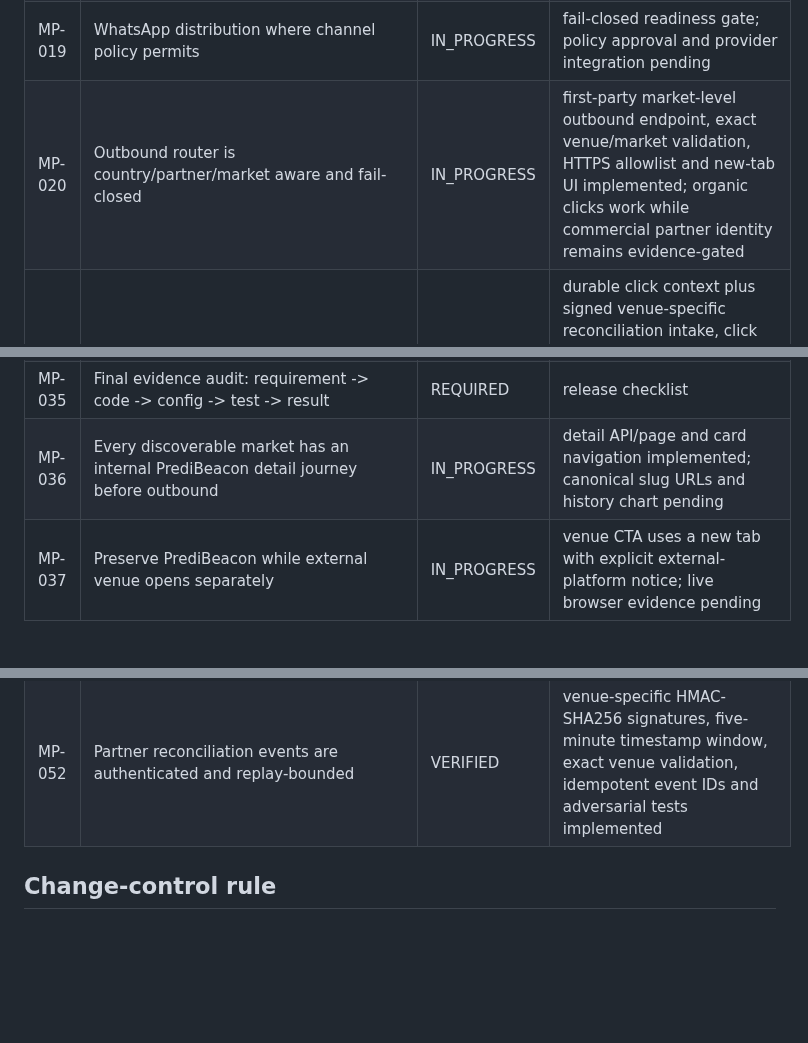
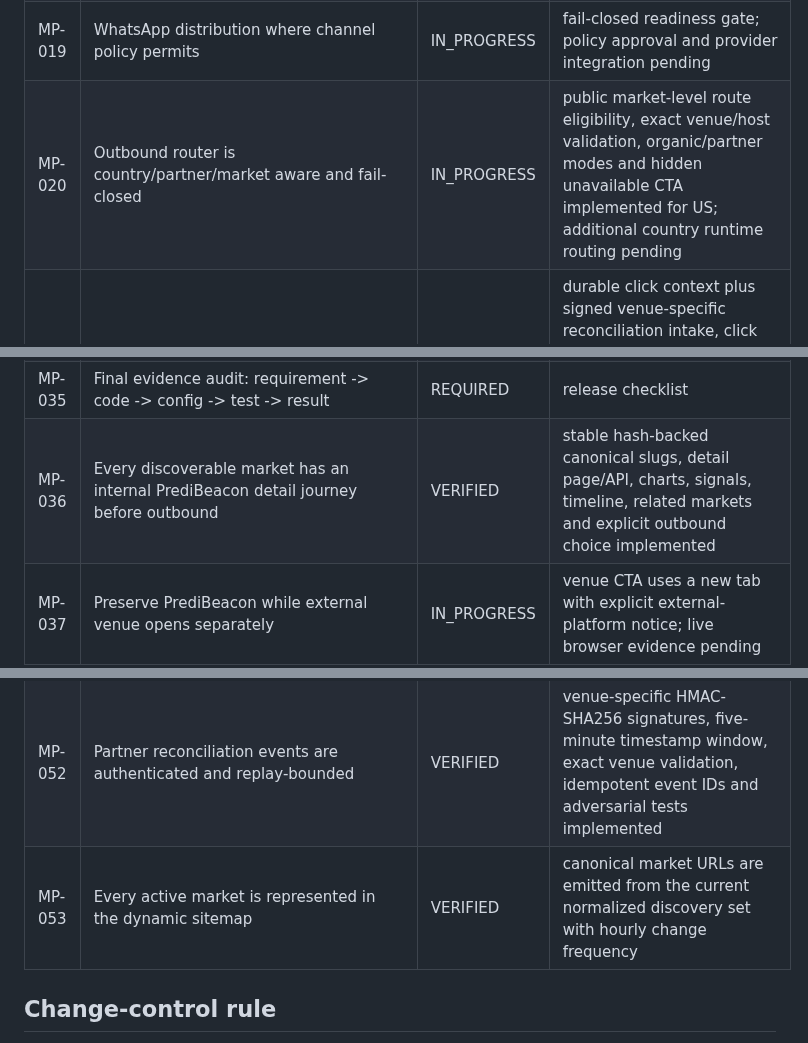
Before and after one commit to dbdanielbaracho/MARKETPULSE, a Markdown page: docs/REQUIREMENTS.md, 3 parts joined by grey strips. Rendered like a GitHub page; blank space fills up the shorter version.

Commit message:
docs: verify canonical market journey and sitemap

```diff
--- a/docs/REQUIREMENTS.md
+++ b/docs/REQUIREMENTS.md
@@ -23,7 +23,7 @@ This registry is the scope-control source of truth. A requirement may not disapp
 | MP-017 | TikTok distribution | IN_PROGRESS | fail-closed credential, authorization, country, contract and editorial readiness gates; provider integration pending |
 | MP-018 | Telegram distribution | IN_PROGRESS | fail-closed readiness gate; bot/provider integration pending |
 | MP-019 | WhatsApp distribution where channel policy permits | IN_PROGRESS | fail-closed readiness gate; policy approval and provider integration pending |
-| MP-020 | Outbound router is country/partner/market aware and fail-closed | IN_PROGRESS | first-party market-level outbound endpoint, exact venue/market validation, HTTPS allowlist and new-tab UI implemented; organic clicks work while commercial partner identity remains evidence-gated |
+| MP-020 | Outbound router is country/partner/market aware and fail-closed | IN_PROGRESS | public market-level route eligibility, exact venue/host validation, organic/partner modes and hidden unavailable CTA implemented for US; additional country runtime routing pending |
 | MP-021 | Partner attribution | IN_PROGRESS | durable click context plus signed venue-specific reconciliation intake, click lookup, idempotent partner events and creator aggregation implemented; live partner payload mapping pending |
 | MP-022 | Partner revenue states: pending/approved/payable/paid/reversed etc. | IN_PROGRESS | guarded state machine, HMAC-authenticated webhook, timestamp replay window, idempotent transitions and audit log implemented; live partner credentials/events pending |
 | MP-023 | Revenue dashboard; no unnecessary user-funds accounting | VERIFIED | durable ledger plus protected 0.29.0 dashboard; zero-state and tests prove only partner-reported currency amounts are counted and no user-funds ledger exists |
@@ -39,7 +39,7 @@ This registry is the scope-control source of truth. A requirement may not disapp
 | MP-033 | Global-ready locale/currency/timezone/policy boundaries | IN_PROGRESS | country packs plus explicit US, Brazil and unknown-country policy boundaries; runtime localization pending |
 | MP-034 | Future integration path with broader global platform preserved | VERIFIED | accepted ADR 0001, runtime-checkable MarketFetcher port, normalized domain boundary and regression tests prove new venue adapters require no core rewrite |
 | MP-035 | Final evidence audit: requirement -> code -> config -> test -> result | REQUIRED | release checklist |
-| MP-036 | Every discoverable market has an internal PrediBeacon detail journey before outbound | IN_PROGRESS | detail API/page and card navigation implemented; canonical slug URLs and history chart pending |
+| MP-036 | Every discoverable market has an internal PrediBeacon detail journey before outbound | VERIFIED | stable hash-backed canonical slugs, detail page/API, charts, signals, timeline, related markets and explicit outbound choice implemented |
 | MP-037 | Preserve PrediBeacon while external venue opens separately | IN_PROGRESS | venue CTA uses a new tab with explicit external-platform notice; live browser evidence pending |
 | MP-038 | First-party watchlist without requiring account or custody | VERIFIED | local-browser add/remove and dedicated responsive watchlist implemented; no account or custody required |
 | MP-039 | Shareable market links preserve campaign, creator and channel context | VERIFIED | durable admin-created short links preserve campaign, creator and channel through internal market journey and outbound attribution |
@@ -56,6 +56,7 @@ This registry is the scope-control source of truth. A requirement may not disapp
 | MP-050 | Installable mobile web experience | IN_PROGRESS | web manifest, standalone metadata and bounded same-origin service-worker shell implemented; icons and offline data-state design pending |
 | MP-051 | Commercial API credentials are never stored in plaintext | VERIFIED | one-time pb_live secret issuance, SHA-256 at-rest hashing, protected admin creation, scope checks and quota tests implemented |
 | MP-052 | Partner reconciliation events are authenticated and replay-bounded | VERIFIED | venue-specific HMAC-SHA256 signatures, five-minute timestamp window, exact venue validation, idempotent event IDs and adversarial tests implemented |
+| MP-053 | Every active market is represented in the dynamic sitemap | VERIFIED | canonical market URLs are emitted from the current normalized discovery set with hourly change frequency |
 
 ## Change-control rule
 
```
